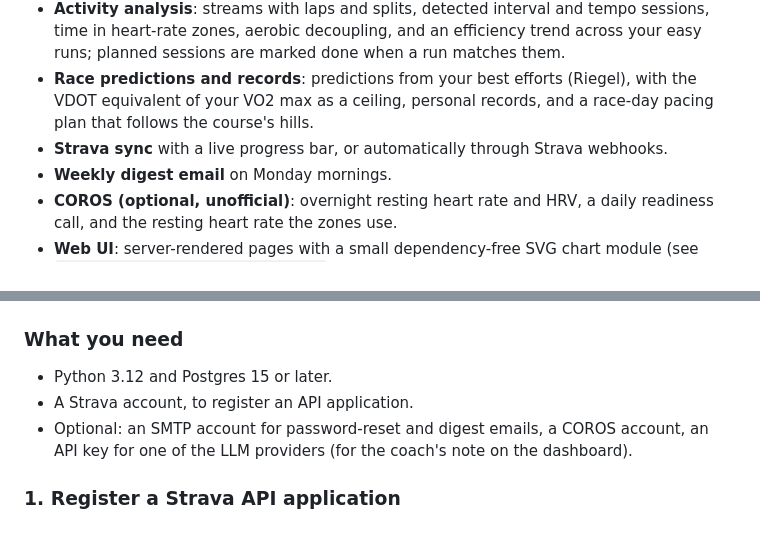
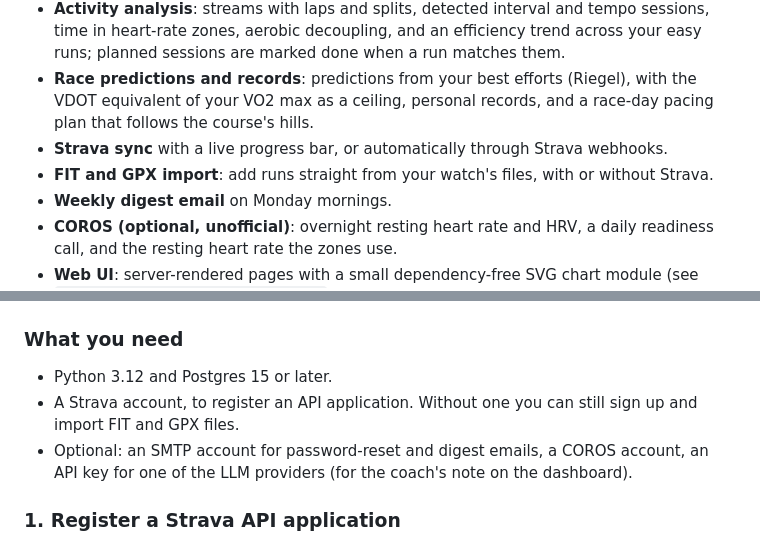
Before and after one commit to nolangormley/race-planner, a Markdown page: README.md, 2 parts joined by grey strips. Drawn GitHub-style.

Commit message:
List FIT and GPX import in the README's features and requirements
Co-Authored-By: Claude Opus 5.5 <noreply@anthropic.com>

```diff
--- a/README.md
+++ b/README.md
@@ -11,6 +11,7 @@ Every estimator is a short, readable function (mostly in `src/metrics.py`), so y
 *   **Activity analysis**: streams with laps and splits, detected interval and tempo sessions, time in heart-rate zones, aerobic decoupling, and an efficiency trend across your easy runs; planned sessions are marked done when a run matches them.
 *   **Race predictions and records**: predictions from your best efforts (Riegel), with the VDOT equivalent of your VO2 max as a ceiling, personal records, and a race-day pacing plan that follows the course's hills.
 *   **Strava sync** with a live progress bar, or automatically through Strava webhooks.
+*   **FIT and GPX import**: add runs straight from your watch's files, with or without Strava.
 *   **Weekly digest email** on Monday mornings.
 *   **COROS (optional, unofficial)**: overnight resting heart rate and HRV, a daily readiness call, and the resting heart rate the zones use.
 *   **Web UI**: server-rendered pages with a small dependency-free SVG chart module (see `src/api/static/js/charts/AGENTS.md`), dark and light themes, installable on a phone.
@@ -44,7 +45,7 @@ DATABASE_URL=postgresql://user:pass@localhost/raceplanner python scripts/demo.py
 ### What you need
 
 *   Python 3.12 and Postgres 15 or later.
-*   A Strava account, to register an API application.
+*   A Strava account, to register an API application. Without one you can still sign up and import FIT and GPX files.
 *   Optional: an SMTP account for password-reset and digest emails, a COROS account, an API key for one of the LLM providers (for the coach's note on the dashboard).
 
 ### 1. Register a Strava API application
```
